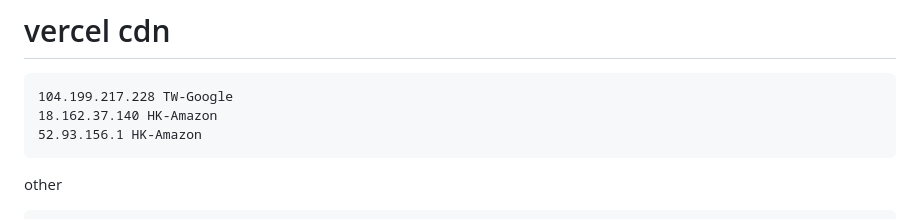
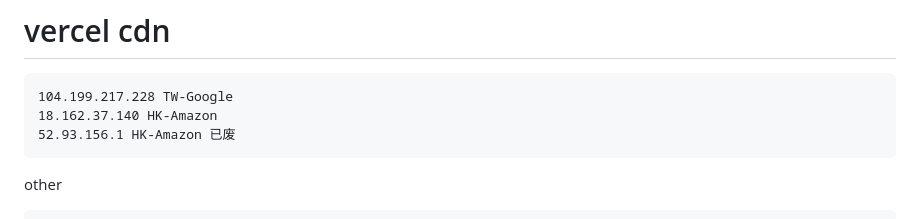
Before and after one commit to zigou23/cname-ip-cdn, a Markdown page: cdn/vercel.md, the part around the change. Drawn GitHub-style.

````diff
--- a/cdn/vercel.md
+++ b/cdn/vercel.md
@@ -2,7 +2,7 @@
 ```
 104.199.217.228 TW-Google
 18.162.37.140 HK-Amazon
-52.93.156.1 HK-Amazon
+52.93.156.1 HK-Amazon 已废
 ```
 
 other
````
